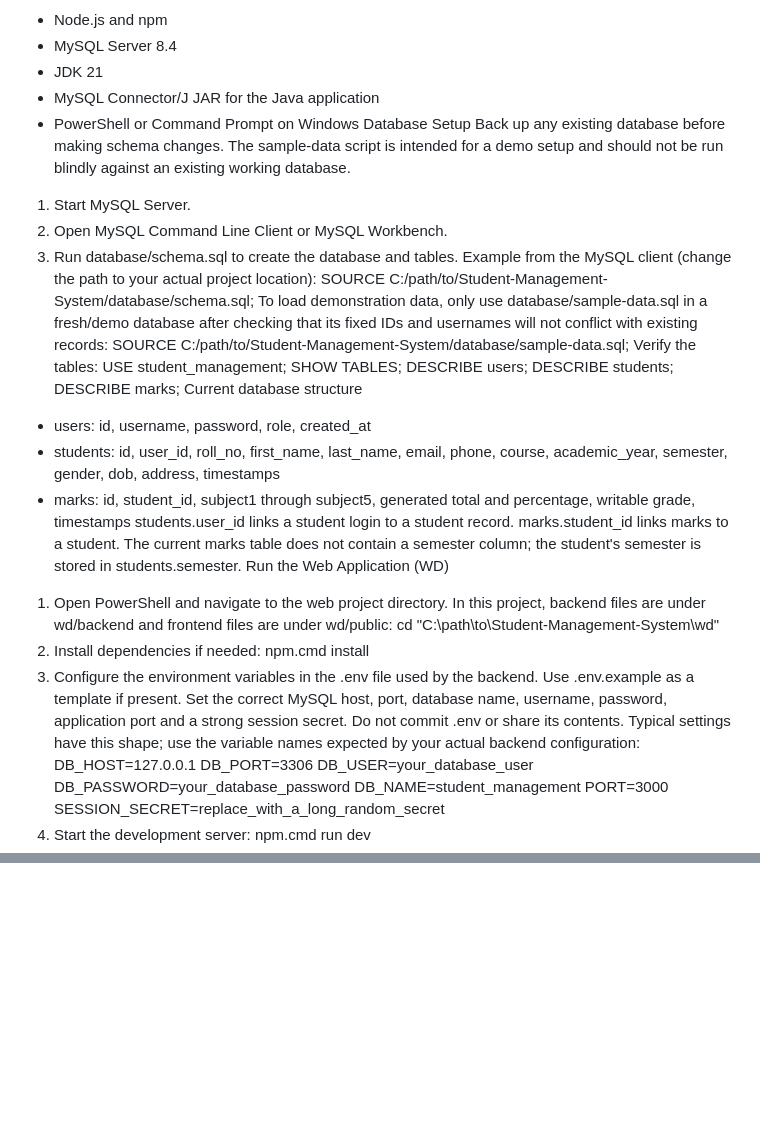
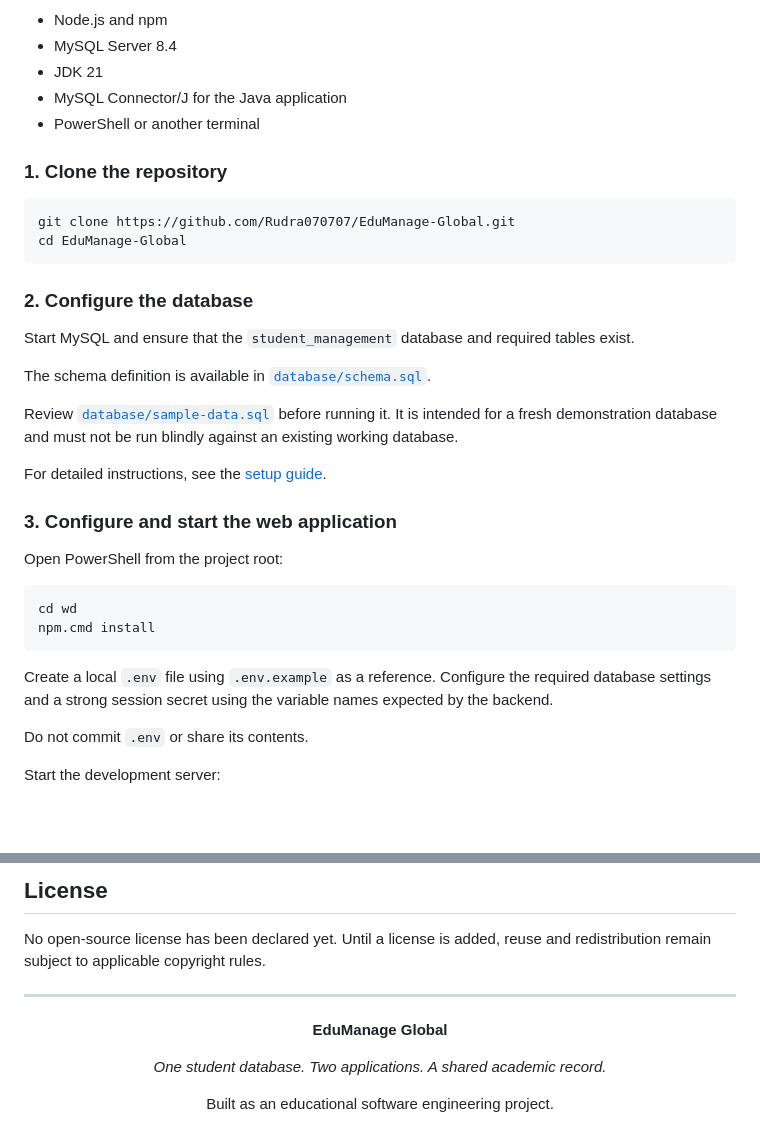
Before and after one commit to Rudra070707/EduManage-Global, a Markdown page: README.md, 2 parts joined by grey strips. GitHub-like rendering; blank space fills up the shorter version.

````diff
--- a/README.md
+++ b/README.md
@@ -45,41 +141,40 @@ Requirements
 - Node.js and npm
 - MySQL Server 8.4
 - JDK 21
-- MySQL Connector/J JAR for the Java application
-- PowerShell or Command Prompt on Windows
-Database Setup
-Back up any existing database before making schema changes. The sample-data script is intended for a demo setup and should not be run blindly against an existing working database.
-1. Start MySQL Server.
-2. Open MySQL Command Line Client or MySQL Workbench.
-3. Run database/schema.sql to create the database and tables.
-Example from the MySQL client (change the path to your actual project location):
-SOURCE C:/path/to/Student-Management-System/database/schema.sql;
-To load demonstration data, only use database/sample-data.sql in a fresh/demo database after checking that its fixed IDs and usernames will not conflict with existing records:
-SOURCE C:/path/to/Student-Management-System/database/sample-data.sql;
-Verify the tables:
-USE student_management;
-SHOW TABLES;
-DESCRIBE users;
-DESCRIBE students;
-DESCRIBE marks;
-Current database structure
-- users: id, username, password, role, created_at
-- students: id, user_id, roll_no, first_name, last_name, email, phone, course, academic_year, semester, gender, dob, address, timestamps
-- marks: id, student_id, subject1 through subject5, generated total and percentage, writable grade, timestamps
-students.user_id links a student login to a student record. marks.student_id links marks to a student. The current marks table does not contain a semester column; the student's semester is stored in students.semester.
-Run the Web Application (WD)
-1. Open PowerShell and navigate to the web project directory. In this project, backend files are under wd/backend and frontend files are under wd/public:
-cd "C:\path\to\Student-Management-System\wd"
-2. Install dependencies if needed:
+- MySQL Connector/J for the Java application
+- PowerShell or another terminal
+
+### 1. Clone the repository
+
+```bash
+git clone https://github.com/Rudra070707/EduManage-Global.git
+cd EduManage-Global
+```
+
+### 2. Configure the database
+
+Start MySQL and ensure that the `student_management` database and required tables exist.
+
+The schema definition is available in [`database/schema.sql`](database/schema.sql).
+
+Review [`database/sample-data.sql`](database/sample-data.sql) before running it. It is intended for a fresh demonstration database and must not be run blindly against an existing working database.
+
+For detailed instructions, see the [setup guide](docs/setup-guide.md).
+
+### 3. Configure and start the web application
+
+Open PowerShell from the project root:
+
+```powershell
+cd wd
 npm.cmd install
-3. Configure the environment variables in the .env file used by the backend. Use .env.example as a template if present. Set the correct MySQL host, port, database name, username, password, application port and a strong session secret. Do not commit .env or share its contents.
-Typical settings have this shape; use the variable names expected by your actual backend configuration:
-DB_HOST=127.0.0.1
-DB_PORT=3306
-DB_USER=your_database_user
-DB_PASSWORD=your_database_password
-DB_NAME=student_management
-PORT=3000
-SESSION_SECRET=replace_with_a_long_random_secret
-4. Start the development server:
+```
+
+Create a local `.env` file using `.env.example` as a reference. Configure the required database settings and a strong session secret using the variable names expected by the backend.
+
+Do not commit `.env` or share its contents.
+
+Start the development server:
+
+```powershell
 npm.cmd run dev
@@ -131,0 +267,14 @@ This project was developed for academic learning and demonstration across Web De
+## License
+
+No open-source license has been declared yet. Until a license is added, reuse and redistribution remain subject to applicable copyright rules.
+
+---
+
+<div align="center">
+
+**EduManage Global**
+
+*One student database. Two applications. A shared academic record.*
+
+Built as an educational software engineering project.
+
````
Also changed, not shown: other parts of README.md (+223 -86 lines).
